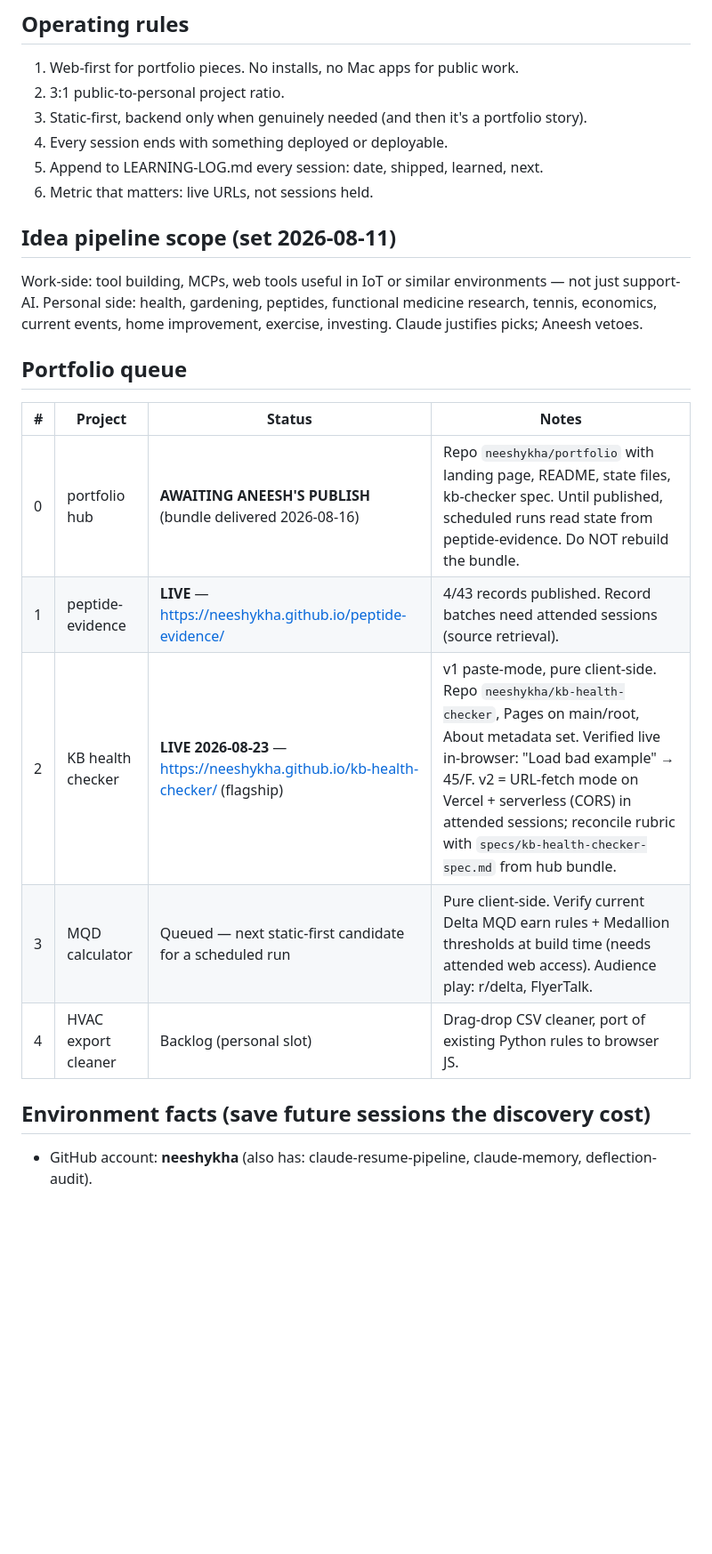
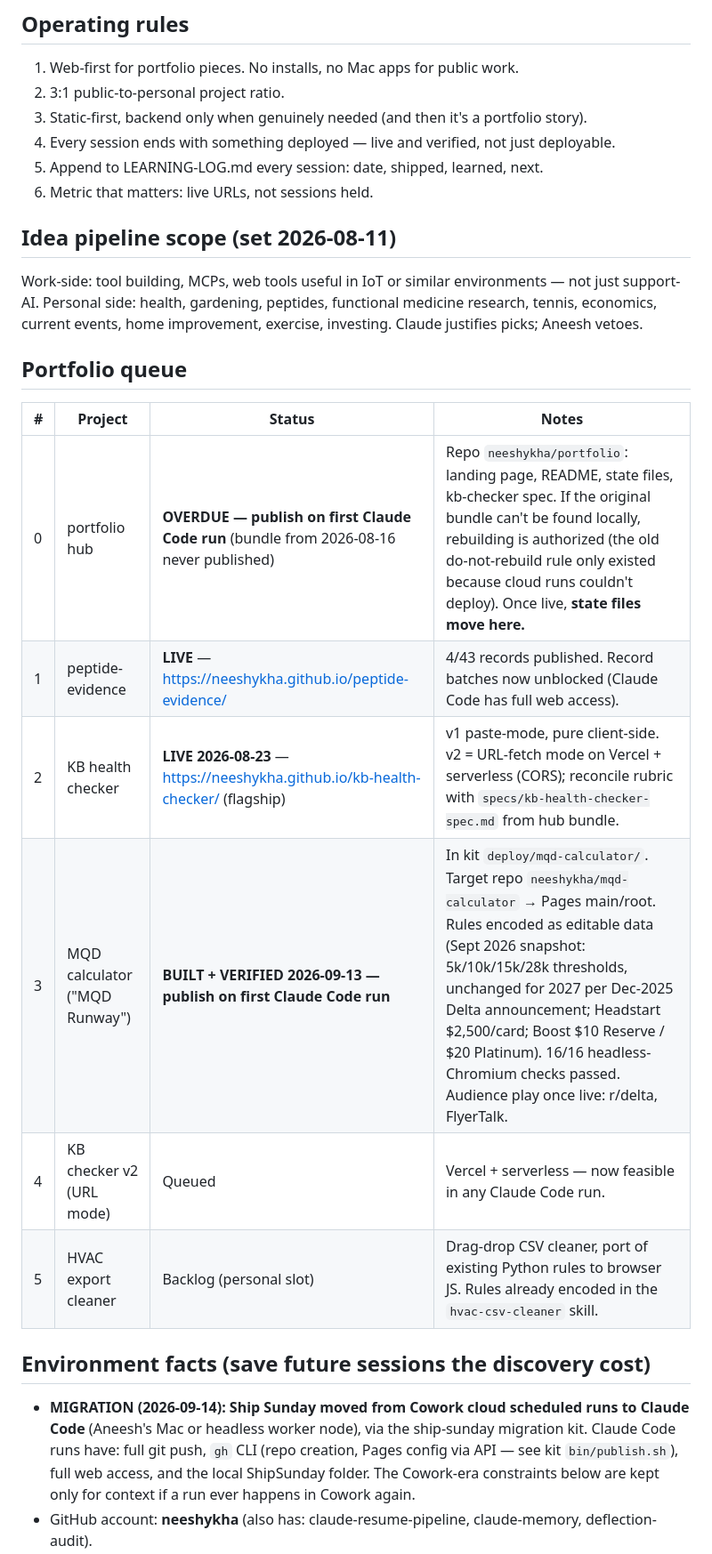
Before and after one commit to neeshykha/peptide-evidence, a Markdown page: PROJECT-STATE.md, the part around one of its changes. Shown at 89% size. Rendered like a GitHub page; blank space fills up the shorter version.

```diff
--- a/PROJECT-STATE.md
+++ b/PROJECT-STATE.md
@@ -11,7 +11,7 @@ Aneesh has 17+ production AI automations but nothing public. Every unit of work
 1. Web-first for portfolio pieces. No installs, no Mac apps for public work.
 2. 3:1 public-to-personal project ratio.
 3. Static-first, backend only when genuinely needed (and then it's a portfolio story).
-4. Every session ends with something deployed or deployable.
+4. Every session ends with something deployed — live and verified, not just deployable.
 5. Append to LEARNING-LOG.md every session: date, shipped, learned, next.
 6. Metric that matters: live URLs, not sessions held.
 
@@ -23,12 +23,14 @@ Work-side: tool building, MCPs, web tools useful in IoT or similar environments
 
 | # | Project | Status | Notes |
 |---|---------|--------|-------|
-| 0 | portfolio hub | **AWAITING ANEESH'S PUBLISH** (bundle delivered 2026-08-16) | Repo `neeshykha/portfolio` with landing page, README, state files, kb-checker spec. Until published, scheduled runs read state from peptide-evidence. Do NOT rebuild the bundle. |
-| 1 | peptide-evidence | **LIVE** — https://neeshykha.github.io/peptide-evidence/ | 4/43 records published. Record batches need attended sessions (source retrieval). |
-| 2 | KB health checker | **LIVE 2026-08-23** — https://neeshykha.github.io/kb-health-checker/ (flagship) | v1 paste-mode, pure client-side. Repo `neeshykha/kb-health-checker`, Pages on main/root, About metadata set. Verified live in-browser: "Load bad example" → 45/F. v2 = URL-fetch mode on Vercel + serverless (CORS) in attended sessions; reconcile rubric with `specs/kb-health-checker-spec.md` from hub bundle. |
-| 3 | MQD calculator | Queued — next static-first candidate for a scheduled run | Pure client-side. Verify current Delta MQD earn rules + Medallion thresholds at build time (needs attended web access). Audience play: r/delta, FlyerTalk. |
-| 4 | HVAC export cleaner | Backlog (personal slot) | Drag-drop CSV cleaner, port of existing Python rules to browser JS. |
+| 0 | portfolio hub | **OVERDUE — publish on first Claude Code run** (bundle from 2026-08-16 never published) | Repo `neeshykha/portfolio`: landing page, README, state files, kb-checker spec. If the original bundle can't be found locally, rebuilding is authorized (the old do-not-rebuild rule only existed because cloud runs couldn't deploy). Once live, **state files move here.** |
+| 1 | peptide-evidence | **LIVE** — https://neeshykha.github.io/peptide-evidence/ | 4/43 records published. Record batches now unblocked (Claude Code has full web access). |
+| 2 | KB health checker | **LIVE 2026-08-23** — https://neeshykha.github.io/kb-health-checker/ (flagship) | v1 paste-mode, pure client-side. v2 = URL-fetch mode on Vercel + serverless (CORS); reconcile rubric with `specs/kb-health-checker-spec.md` from hub bundle. |
+| 3 | MQD calculator ("MQD Runway") | **BUILT + VERIFIED 2026-09-13 — publish on first Claude Code run** | In kit `deploy/mqd-calculator/`. Target repo `neeshykha/mqd-calculator` → Pages main/root. Rules encoded as editable data (Sept 2026 snapshot: 5k/10k/15k/28k thresholds, unchanged for 2027 per Dec-2025 Delta announcement; Headstart $2,500/card; Boost $10 Reserve / $20 Platinum). 16/16 headless-Chromium checks passed. Audience play once live: r/delta, FlyerTalk. |
+| 4 | KB checker v2 (URL mode) | Queued | Vercel + serverless — now feasible in any Claude Code run. |
+| 5 | HVAC export cleaner | Backlog (personal slot) | Drag-drop CSV cleaner, port of existing Python rules to browser JS. Rules already encoded in the `hvac-csv-cleaner` skill. |
 
 ## Environment facts (save future sessions the discovery cost)
 
+- **MIGRATION (2026-09-14): Ship Sunday moved from Cowork cloud scheduled runs to Claude Code** (Aneesh's Mac or headless worker node), via the ship-sunday migration kit. Claude Code runs have: full git push, `gh` CLI (repo creation, Pages config via API — see kit `bin/publish.sh`), full web access, and the local ShipSunday folder. The Cowork-era constraints below are kept only for context if a run ever happens in Cowork again.
 - GitHub account: **neeshykha** (also has: claude-resume-pipeline, claude-memory, deflection-audit).
```
Also changed, not shown: other parts of PROJECT-STATE.md (+5 -7 lines), LEARNING-LOG.md (+27 -0 lines).
